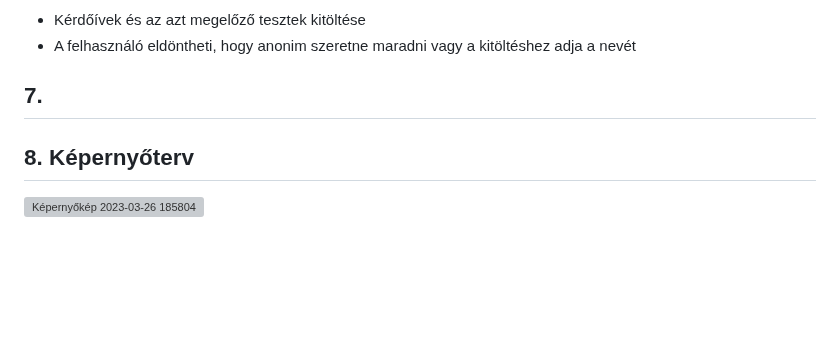
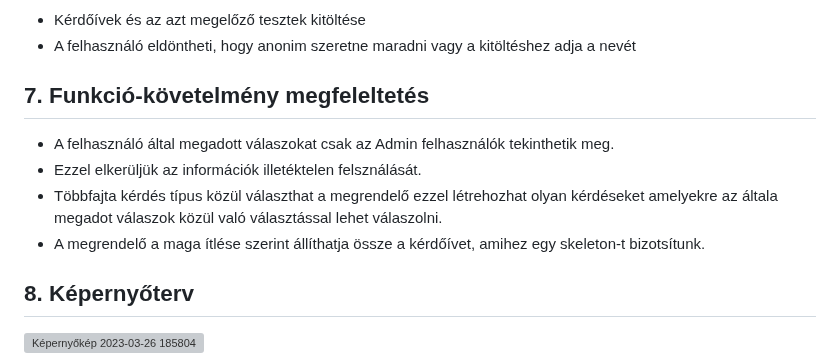
Before and after one commit to 103470/AFP2--h-t-let, a Markdown page: Funkcionális Specifikáció.md, the part around one of its changes. Drawn GitHub-style; blank space fills up the shorter version; grey boxes are pictures that could not be loaded.

Commit message:
Funk.spec 7-es bekezdés megírása

```diff
--- a/Funkcionális Specifikáció.md
+++ b/Funkcionális Specifikáció.md
@@ -50,8 +50,13 @@ A rendszer célja nem más, mint hogy az ADMINISZTRÁTOROK álltal létrehozott
 - Kérdőívek és az azt megelőző tesztek kitöltése<br>
 - A felhasználó eldöntheti, hogy anonim szeretne maradni vagy a kitöltéshez adja a nevét<br>
 
-## 7.
+## 7. Funkció-követelmény megfeleltetés
 
+- A felhasználó által megadott válaszokat csak az Admin felhasználók tekinthetik meg.
+- Ezzel elkerüljük az információk illetéktelen felsználását.
+- Többfajta kérdés típus közül választhat a megrendelő ezzel létrehozhat olyan kérdéseket amelyekre az általa megadot
+válaszok közül való választással lehet válaszolni.
+- A megrendelő a maga ítlése szerint állíthatja össze a kérdőívet, amihez egy skeleton-t bizotsítunk.
 
 ## 8. Képernyőterv
 
```
Also changed, not shown: other parts of Funkcionális Specifikáció.md (+1 -1 lines).
